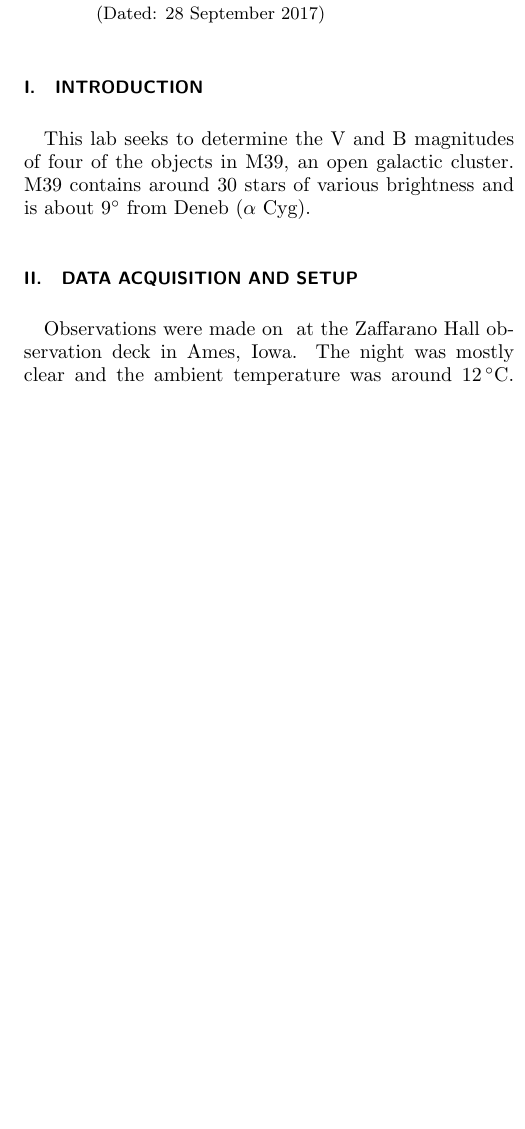
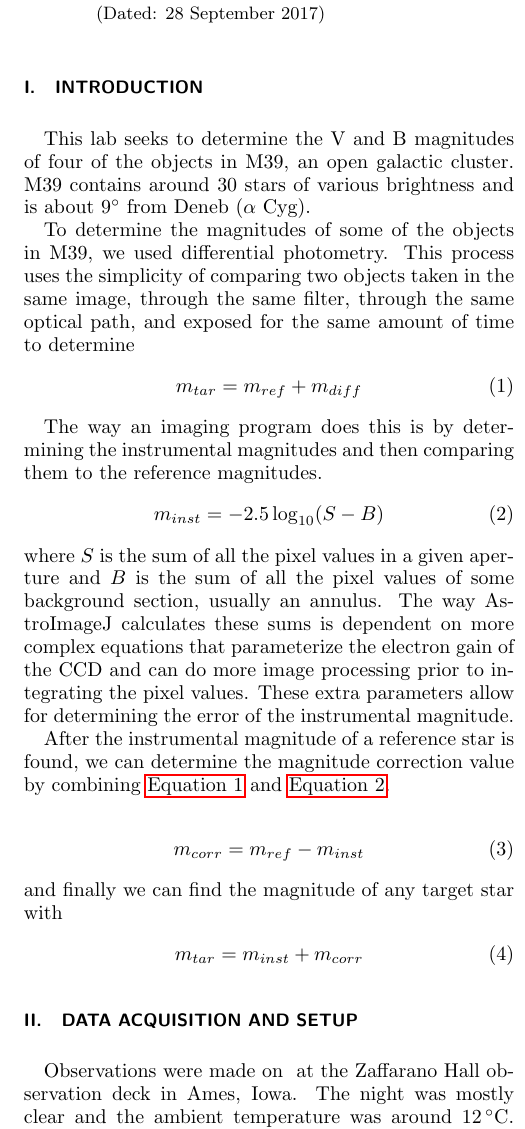
Before and after one commit to mileslucas/astro344l, a LaTeX paper (lab3/docs/lab3.tex): part of one column of page 1 of 2 before the commit and part of one column of page 1 of 3 after it, cut so that both start at the same text, the shorter picture padded with empty space. Compiled offline with pdfLaTeX.

Commit message:
more work on intro

```diff
--- a/lab3/docs/lab3.tex
+++ b/lab3/docs/lab3.tex
@@ -68,6 +68,32 @@ floatfix
 
 	This lab seeks to determine the V and B magnitudes of four of the objects in M39, an open galactic cluster. M39 contains around 30 stars of various brightness and is about \ang{9} from Deneb ($\alpha$ Cyg).
 
+	To determine the magnitudes of some of the objects in M39, we used differential photometry. This process uses the simplicity of comparing two objects taken in the same image, through the same filter, through the same optical path, and exposed for the same amount of time to determine
+	\begin{equation}
+		m_{tar} = m_{ref} + m_{diff}
+		\label{eqn:diff}
+	\end{equation}
+
+	The way an imaging program does this is by determining the instrumental magnitudes and then comparing them to the reference magnitudes.
+	\begin{equation}
+	 	m_{inst} = -2.5 \log_{10}(S-B)
+	 	\label{eqn:inst}
+	\end{equation}
+	where $S$ is the sum of all the pixel values in a given aperture and $B$ is the sum of all the pixel values of some background section, usually an annulus. The way AstroImageJ calculates these sums is dependent on more complex equations that parameterize the electron gain of the CCD and can do more image processing prior to integrating the pixel values. These extra parameters allow for determining the error of the instrumental magnitude.
+
+	After the instrumental magnitude of a reference star is found, we can determine the magnitude correction value by combining \autoref{eqn:diff} and \autoref{eqn:inst}.
+
+	\begin{equation}
+		m_{corr} = m_{ref} - m_{inst}
+		\label{eqn:corrected}
+	\end{equation}
+	and finally we can find the magnitude of any target star with
+	\begin{equation}
+		m_{tar} = m_{inst} + m_{corr}
+		\label{eqn:final}
+	\end{equation}
+
+
 %________________________________________________________________________
 
 %	Describe your telescope and camera setup. For the first lab you should describe the setup in more details. Subsequent labs can refer to the procedure described in the first lab, and focus more on the data acquisition itself. Important details to write include: which stars have been observed, which filters were used (BVI), what exposure times and what calibration procedures have been followed (e.g., dark frames acquisition, photometric standards observed, etc.). Mention also the observing conditions (weather, moon presence, temperature, etc.). You should include the observing log appendix A (a table or a scan of a hardcopy). This section can be as long as necessary, but you should strive for brevity (you can refer to the lab guide to avoid repeating all steps, but make sure you explain anything you did differently, problems encountered, etc.). Use tables to summarize information clearly.
```
Also changed, not shown: lab3/docs/tables/resultsB.tex (+2 -2 lines), lab3/docs/tables/resultsV.tex (+2 -2 lines), lab3/docs/lab3.pdf, lab3/docs/lab3.tex (2 more changed lines).
